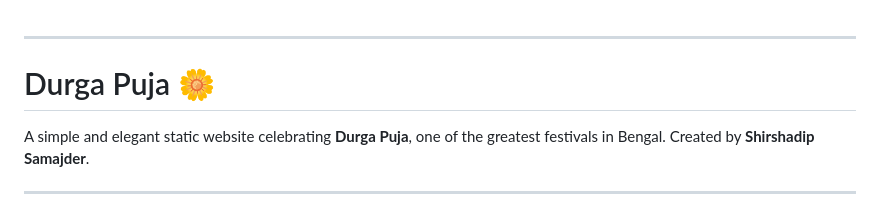
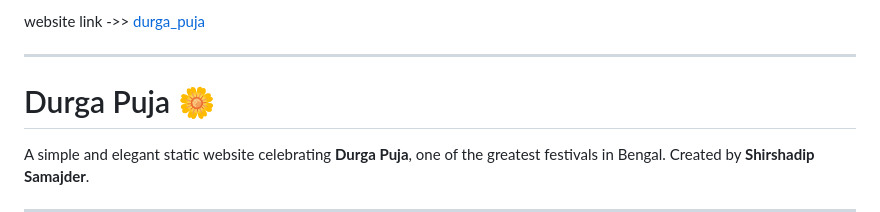
Before and after one commit to shirshadip/durga_puja, a Markdown page: README.md, the part around the change. Rendered like a GitHub page.

```diff
--- a/README.md
+++ b/README.md
@@ -1,4 +1,4 @@
-
+website link ->> <a href="https://shirshadip.github.io/durga_puja">durga_puja</a>
 
 ---
 
```
